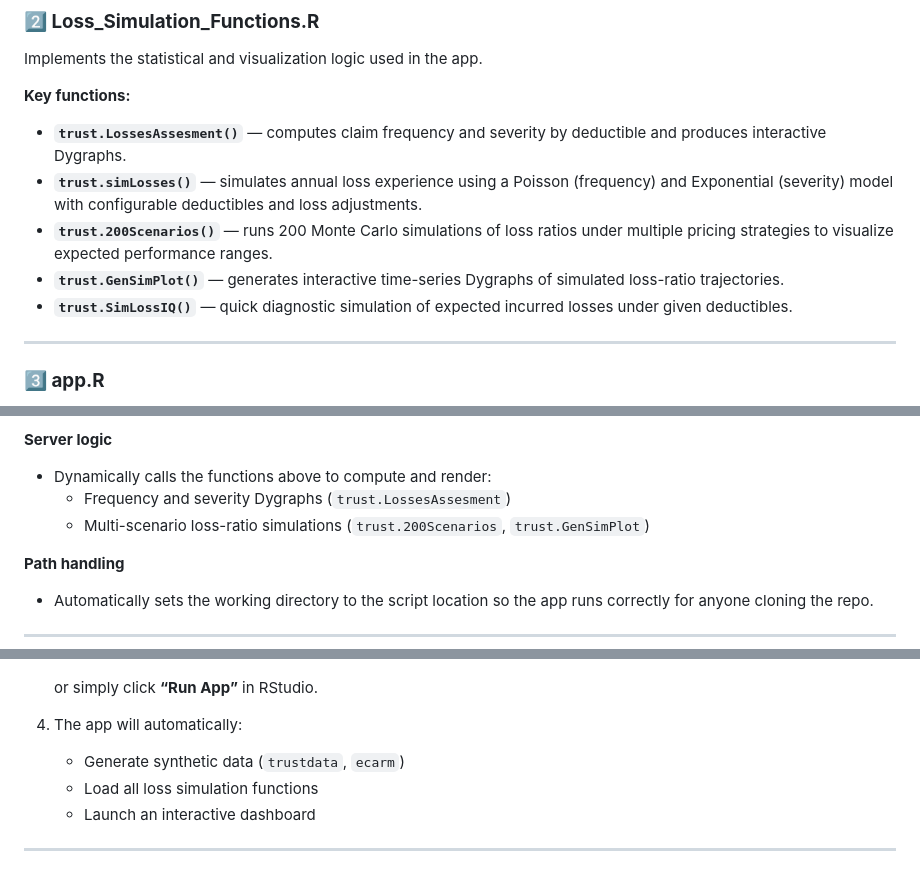
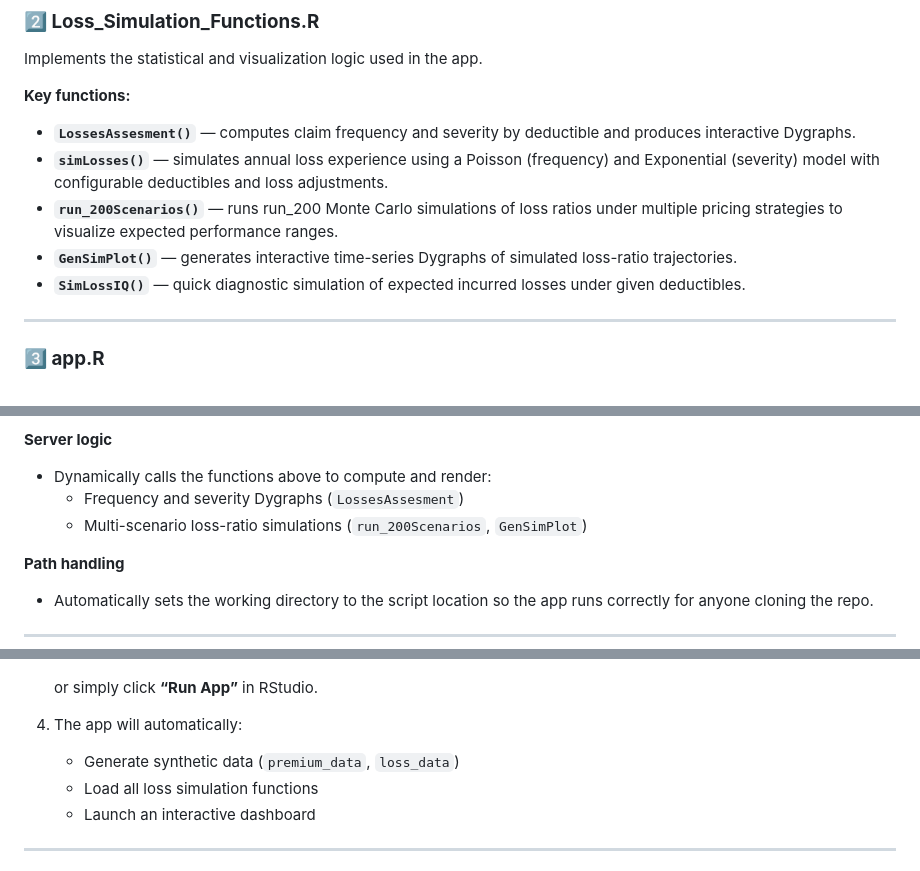
Before and after one commit to njstevens/R-Portfolio, a Markdown page: Insurance Loss Ratio Simulator/README.md, 3 parts joined by grey strips. Rendered like a GitHub page.

Commit message:
Updated naming conventions in ReadMe file as well.

```diff
--- a/Insurance Loss Ratio Simulator/README.md
+++ b/Insurance Loss Ratio Simulator/README.md
@@ -50,11 +50,11 @@ Output:
 Implements the statistical and visualization logic used in the app.
 
 **Key functions:**
-- **`trust.LossesAssesment()`** — computes claim frequency and severity by deductible and produces interactive Dygraphs.
-- **`trust.simLosses()`** — simulates annual loss experience using a Poisson (frequency) and Exponential (severity) model with configurable deductibles and loss adjustments.
-- **`trust.200Scenarios()`** — runs 200 Monte Carlo simulations of loss ratios under multiple pricing strategies to visualize expected performance ranges.
-- **`trust.GenSimPlot()`** — generates interactive time-series Dygraphs of simulated loss-ratio trajectories.
-- **`trust.SimLossIQ()`** — quick diagnostic simulation of expected incurred losses under given deductibles.
+- **`LossesAssesment()`** — computes claim frequency and severity by deductible and produces interactive Dygraphs.
+- **`simLosses()`** — simulates annual loss experience using a Poisson (frequency) and Exponential (severity) model with configurable deductibles and loss adjustments.
+- **`run_200Scenarios()`** — runs run_200 Monte Carlo simulations of loss ratios under multiple pricing strategies to visualize expected performance ranges.
+- **`GenSimPlot()`** — generates interactive time-series Dygraphs of simulated loss-ratio trajectories.
+- **`SimLossIQ()`** — quick diagnostic simulation of expected incurred losses under given deductibles.
 
 ---
 
@@ -75,8 +75,8 @@ Defines the **user interface and server logic** for the Shiny dashboard.
 
 **Server logic**
 - Dynamically calls the functions above to compute and render:
-  - Frequency and severity Dygraphs (`trust.LossesAssesment`)
-  - Multi-scenario loss-ratio simulations (`trust.200Scenarios`, `trust.GenSimPlot`)
+  - Frequency and severity Dygraphs (`LossesAssesment`)
+  - Multi-scenario loss-ratio simulations (`run_200Scenarios`, `GenSimPlot`)
 
 **Path handling**
 - Automatically sets the working directory to the script location so the app runs correctly for anyone cloning the repo.
@@ -100,7 +100,7 @@ Defines the **user interface and server logic** for the Shiny dashboard.
    or simply click **“Run App”** in RStudio.
 
 4. The app will automatically:
-   - Generate synthetic data (`trustdata`, `ecarm`)
+   - Generate synthetic data (`premium_data`, `loss_data`)
    - Load all loss simulation functions
    - Launch an interactive dashboard
 
```
Also changed, not shown: other parts of Insurance Loss Ratio Simulator/README.md (+1 -1 lines).
